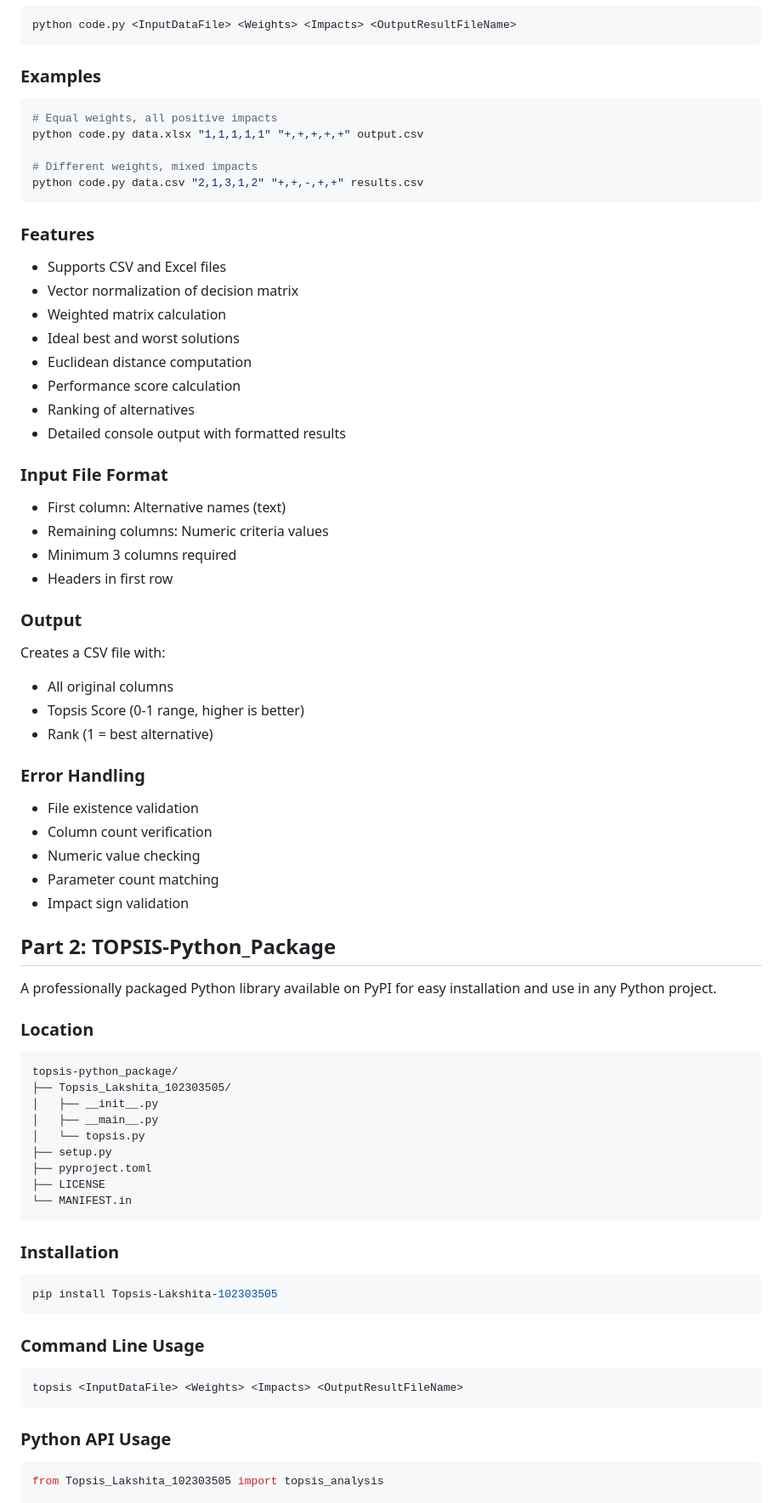
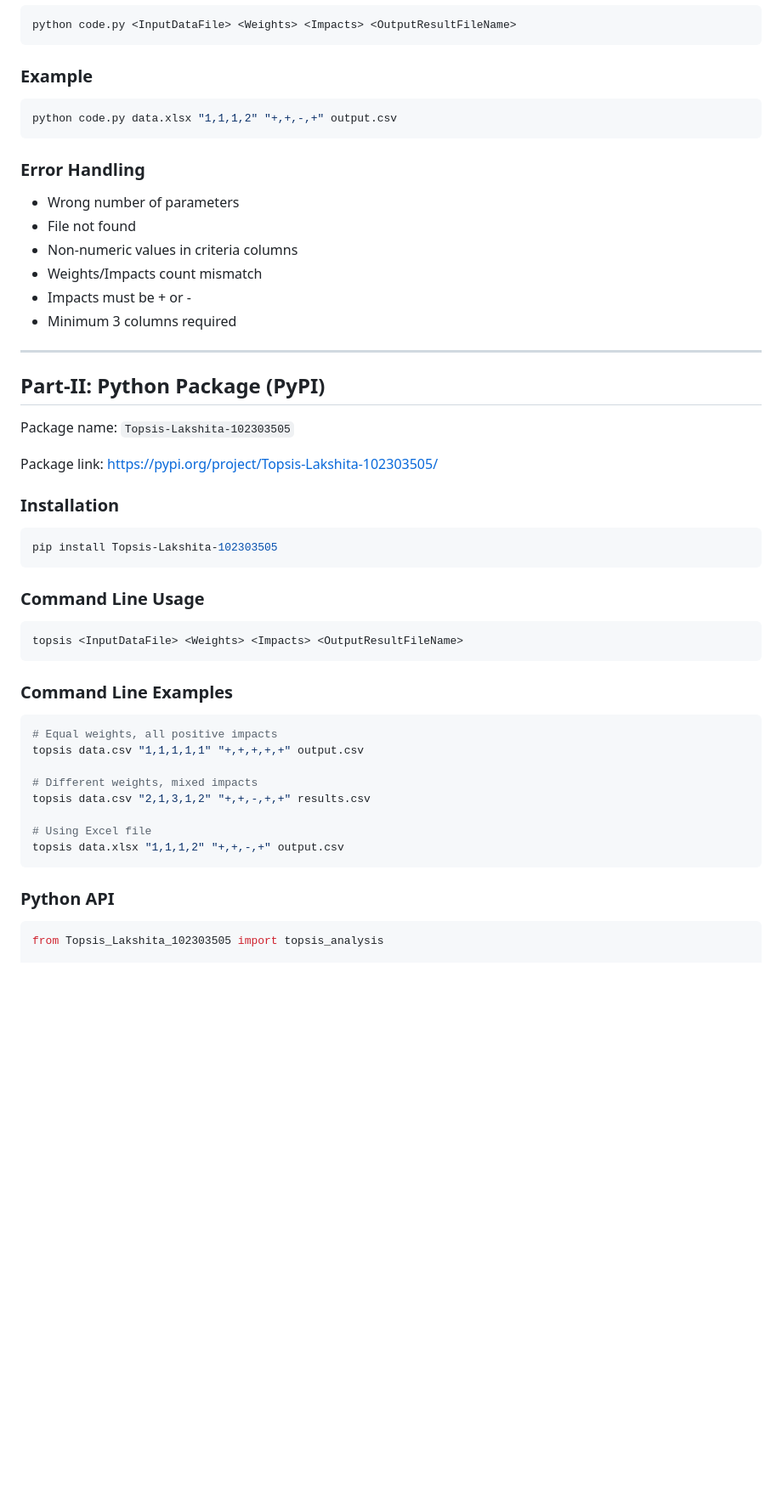
Before and after one commit to Lakshita018/topsis, a Markdown page: README.md, the part around one of its changes. Shown at 85% size. GitHub-like rendering; blank space fills up the shorter version.

````diff
--- a/README.md
+++ b/README.md
@@ -42,60 +42,26 @@ pip install pandas numpy openpyxl
 python code.py <InputDataFile> <Weights> <Impacts> <OutputResultFileName>
 ```
 
-### Examples
+### Example
 ```bash
-# Equal weights, all positive impacts
-python code.py data.xlsx "1,1,1,1,1" "+,+,+,+,+" output.csv
-
-# Different weights, mixed impacts
-python code.py data.csv "2,1,3,1,2" "+,+,-,+,+" results.csv
+python code.py data.xlsx "1,1,1,2" "+,+,-,+" output.csv
 ```
 
-### Features
-- Supports CSV and Excel files
-- Vector normalization of decision matrix
-- Weighted matrix calculation
-- Ideal best and worst solutions
-- Euclidean distance computation
-- Performance score calculation
-- Ranking of alternatives
-- Detailed console output with formatted results
+### Error Handling
+- Wrong number of parameters
+- File not found
+- Non-numeric values in criteria columns
+- Weights/Impacts count mismatch
+- Impacts must be + or -
+- Minimum 3 columns required
 
-### Input File Format
-- First column: Alternative names (text)
-- Remaining columns: Numeric criteria values
-- Minimum 3 columns required
-- Headers in first row
+---
 
-### Output
-Creates a CSV file with:
-- All original columns
-- Topsis Score (0-1 range, higher is better)
-- Rank (1 = best alternative)
+## Part-II: Python Package (PyPI)
 
-### Error Handling
-- File existence validation
-- Column count verification
-- Numeric value checking
-- Parameter count matching
-- Impact sign validation
+Package name: `Topsis-Lakshita-102303505`
 
-## Part 2: TOPSIS-Python_Package
-
-A professionally packaged Python library available on PyPI for easy installation and use in any Python project.
-
-### Location
-```
-topsis-python_package/
-├── Topsis_Lakshita_102303505/
-│   ├── __init__.py
-│   ├── __main__.py
-│   └── topsis.py
-├── setup.py
-├── pyproject.toml
-├── LICENSE
-└── MANIFEST.in
-```
+Package link: [https://pypi.org/project/Topsis-Lakshita-102303505/](https://pypi.org/project/Topsis-Lakshita-102303505/)
 
 ### Installation
 ```bash
@@ -107,7 +73,19 @@ pip install Topsis-Lakshita-102303505
 topsis <InputDataFile> <Weights> <Impacts> <OutputResultFileName>
 ```
 
-### Python API Usage
+### Command Line Examples
+```bash
+# Equal weights, all positive impacts
+topsis data.csv "1,1,1,1,1" "+,+,+,+,+" output.csv
+
+# Different weights, mixed impacts
+topsis data.csv "2,1,3,1,2" "+,+,-,+,+" results.csv
+
+# Using Excel file
+topsis data.xlsx "1,1,1,2" "+,+,-,+" output.csv
+```
+
+### Python API
 ```python
 from Topsis_Lakshita_102303505 import topsis_analysis
 
````
Also changed, not shown: other parts of README.md (+76 -200 lines).
